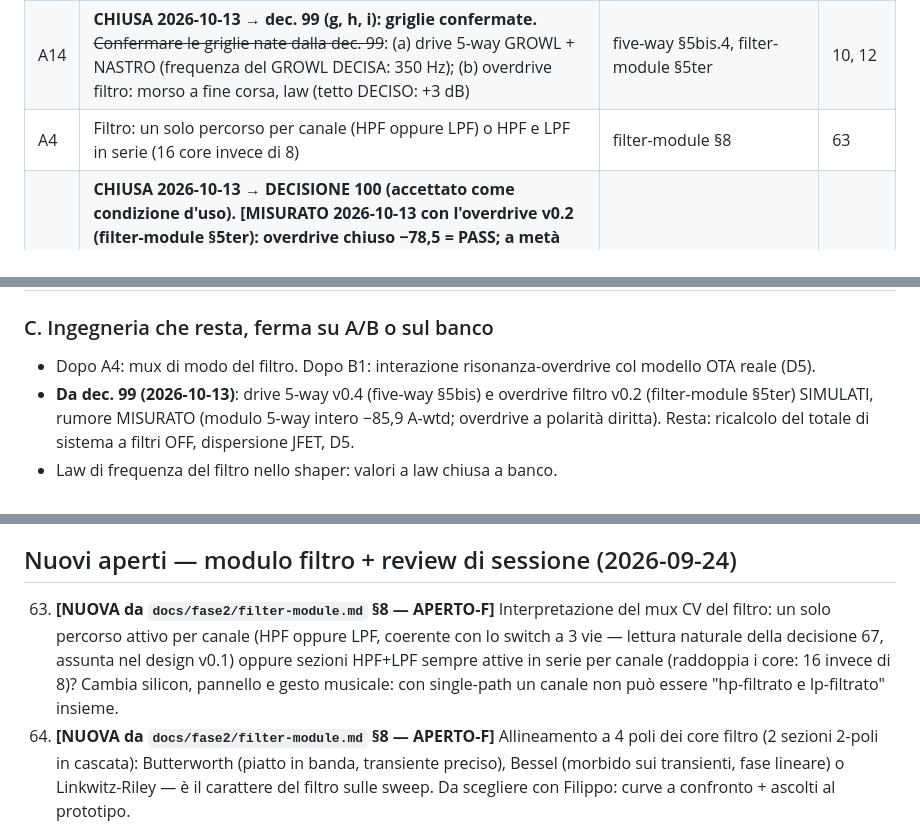
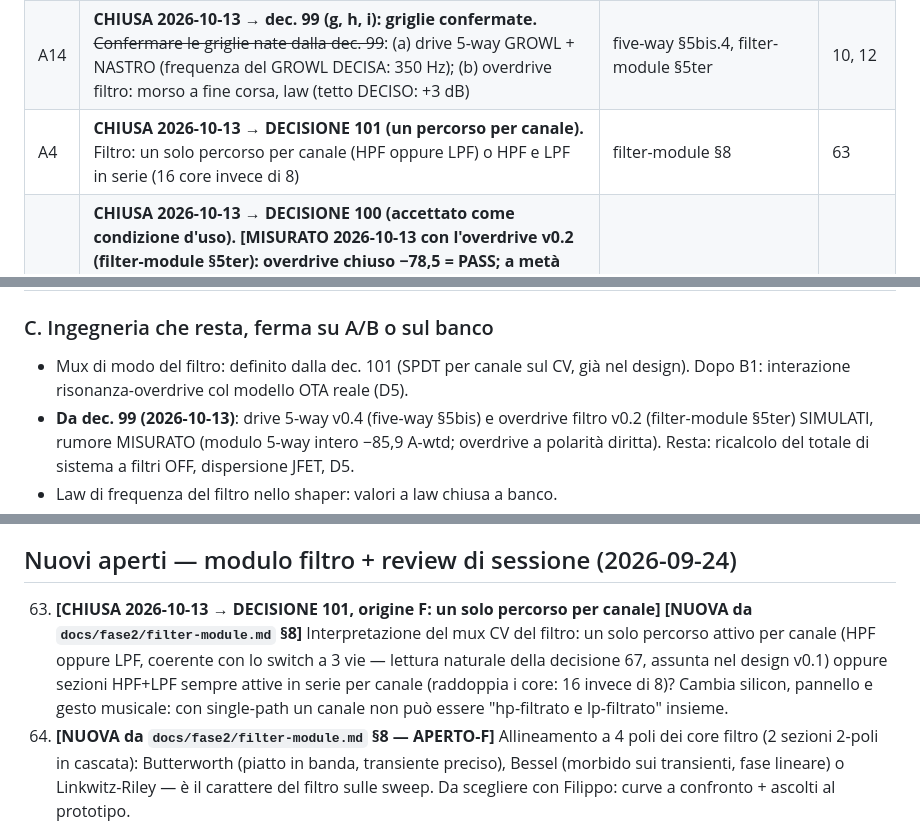
Before and after one commit to dj-filippo241/maelcum_mixer, a Markdown page: docs/02-questioni-aperte.md, 3 parts joined by grey strips. GitHub-like rendering.

Commit message:
docs: DECISIONE 101 — filtro a un percorso per canale (HPF oppure LPF), chiude la questione 63

```diff
--- a/docs/02-questioni-aperte.md
+++ b/docs/02-questioni-aperte.md
@@ -14,7 +14,7 @@ voce porta in testa il suo stato a oggi.
 | A2 | **CHIUSA → dec. 99 (overdrive diverso dal drive, meno aggressivo dello Sherman, curva che accelera a fine corsa).** ~~Overdrive del filtro~~: confermare o cambiare la law (stessa del drive 5-way come partenza) | filter-module §5bis | 12 |
 | A3 | **CHIUSA → dec. 99 (i saturatori si autoregolano, il boost pulito sparisce).** ~~Drive e overdrive: distorcere senza salire di volume~~ — (A) manopola di livello dopo il drive, (B) compensazione automatica, (C) più guadagno prima dei saturatori | voce 72 + griglia corretta | 72 |
 | A14 | **CHIUSA 2026-10-13 → dec. 99 (g, h, i): griglie confermate.** ~~Confermare le griglie nate dalla dec. 99~~: (a) drive 5-way GROWL + NASTRO (frequenza del GROWL DECISA: 350 Hz); (b) overdrive filtro: morso a fine corsa, law (tetto DECISO: +3 dB) | five-way §5bis.4, filter-module §5ter | 10, 12 |
-| A4 | Filtro: un solo percorso per canale (HPF oppure LPF) o HPF e LPF in serie (16 core invece di 8) | filter-module §8 | 63 |
+| A4 | **CHIUSA 2026-10-13 → DECISIONE 101 (un percorso per canale).** Filtro: un solo percorso per canale (HPF oppure LPF) o HPF e LPF in serie (16 core invece di 8) | filter-module §8 | 63 |
 | A5 | **CHIUSA 2026-10-13 → DECISIONE 100 (accettato come condizione d'uso).** **[MISURATO 2026-10-13 con l'overdrive v0.2 (filter-module §5ter): overdrive chiuso −78,5 = PASS; a metà −77,8; tutto aperto e in silenzio −74,8. La domanda si riduce a: accettare il soffio di un overdrive aperto senza musica?]** Rumore con i filtri inseriti: −75,3 dBu contro il target −78 (definito a filtri OFF). Accettare come condizione d'uso, come per le mandate (dec. 95)? | filter-module §5bis | nuova |
 | A6 | Tracking stereo dell'EQ: pot doppi selezionati (raccomandato) o un VCA per banda (+16 chip) | voce 53 | 53 |
 | A7 | EQ tutto chiuso non è silenzio (resta il fader): accettare o aggiungere l'auto-mute | voce 59 | 59 |
@@ -38,7 +38,7 @@ voce porta in testa il suo stato a oggi.
 
 ### C. Ingegneria che resta, ferma su A/B o sul banco
 
-- Dopo A4: mux di modo del filtro. Dopo B1: interazione risonanza-overdrive
+- Mux di modo del filtro: definito dalla dec. 101 (SPDT per canale sul CV, già nel design). Dopo B1: interazione risonanza-overdrive
   col modello OTA reale (D5).
 - **Da dec. 99 (2026-10-13)**: drive 5-way v0.4 (five-way §5bis) e
   overdrive filtro v0.2 (filter-module §5ter) SIMULATI, rumore MISURATO
@@ -167,7 +167,7 @@ Nuovi aperti:
 
 ## Nuovi aperti — modulo filtro + review di sessione (2026-09-24)
 
-63. **[NUOVA da `docs/fase2/filter-module.md` §8 — APERTO-F]** Interpretazione del mux CV del filtro: un solo percorso attivo per canale (HPF oppure LPF, coerente con lo switch a 3 vie — lettura naturale della decisione 67, assunta nel design v0.1) oppure sezioni HPF+LPF sempre attive in serie per canale (raddoppia i core: 16 invece di 8)? Cambia silicon, pannello e gesto musicale: con single-path un canale non può essere "hp-filtrato e lp-filtrato" insieme.
+63. **[CHIUSA 2026-10-13 → DECISIONE 101, origine F: un solo percorso per canale]** **[NUOVA da `docs/fase2/filter-module.md` §8]** Interpretazione del mux CV del filtro: un solo percorso attivo per canale (HPF oppure LPF, coerente con lo switch a 3 vie — lettura naturale della decisione 67, assunta nel design v0.1) oppure sezioni HPF+LPF sempre attive in serie per canale (raddoppia i core: 16 invece di 8)? Cambia silicon, pannello e gesto musicale: con single-path un canale non può essere "hp-filtrato e lp-filtrato" insieme.
 64. **[NUOVA da `docs/fase2/filter-module.md` §8 — APERTO-F]** Allineamento a 4 poli dei core filtro (2 sezioni 2-poli in cascata): Butterworth (piatto in banda, transiente preciso), Bessel (morbido sui transienti, fase lineare) o Linkwitz-Riley — è il carattere del filtro sulle sweep. Da scegliere con Filippo: curve a confronto + ascolti al prototipo.
 65. **[STATO 2026-10-13: CHIUSA: EQ2 = celle serie; la decisione 68 vale anche qui]** **[NUOVA da review di completezza 2026-09-24 — derivata da 62/76]** EQ 2 bande dell'FX SEND (CDJ v0.2 §3.5: "celle a contribuzione semplificate, stesse math della §3.3") e degli FX RETURN (SPECIFICA §7): ereditano il finding di fase che ha bocciato le celle dell'EQ principale (kill/bump irrealizzabili sulle bande shelf). Da verificare e allineare alla topologia serie dentro EQ v0.3; il requisito comportamentale (−∞→0→+6, law dedicate) è locked e immutato. **DESIGN FATTO (2026-09-25, `docs/fase1/fx-module.md` §6)**: EQ2 = celle serie v0.3 (LOW shelf complementare 120/100-150 Hz con kill −30; HIGH sottrattiva 4,5/4-6 kHz — la questione 68 si applica anche qui: una decisione unica copre canale, send e ritorni). Law dedicate = taper custom, tabelle in FX v0.2.
 66. **[CHIUSA 2026-09-24 → decisione 77]** Profondità del kill EQ per banda: Filippo sceglie **−30 dB** (Rp/R ≈ 31, opzione raccomandata). Il silenzio assoluto resta lavoro del fader. Numeri e griglie: `docs/fase1/eq-serie-v0.3.md` §2, `sim/eq-serie/`; testo in `docs/01-decisioni-bloccate.md` voce 77.
```
Also changed, not shown: CLAUDE.md (+1 -1 lines), docs/01-decisioni-bloccate.md (+2 -0 lines).
